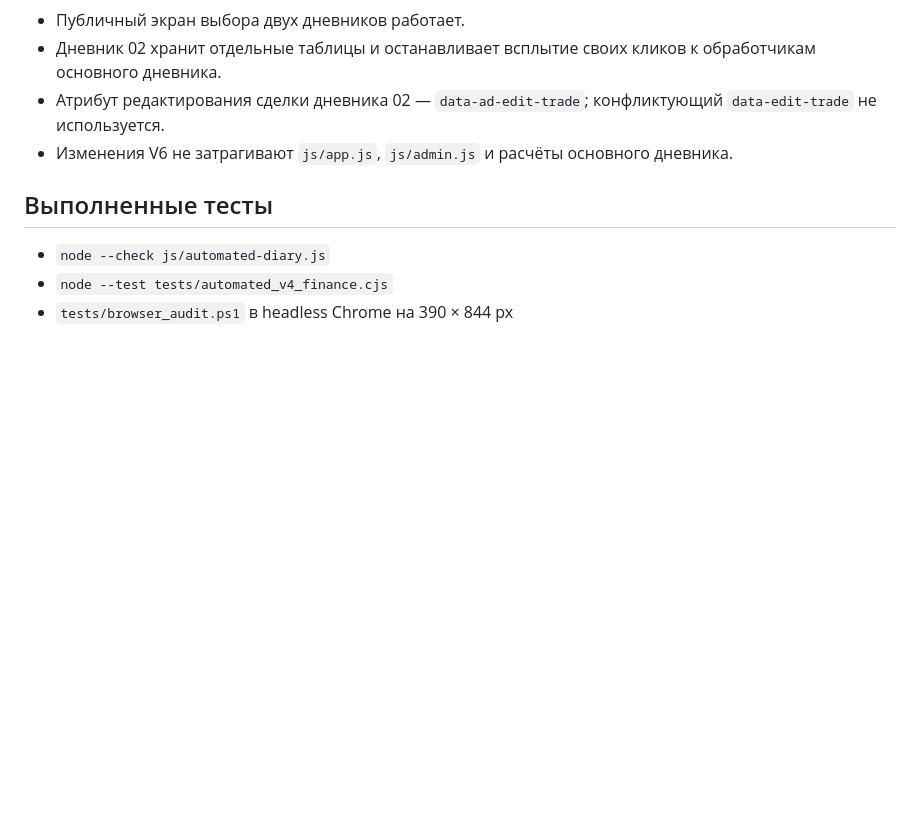
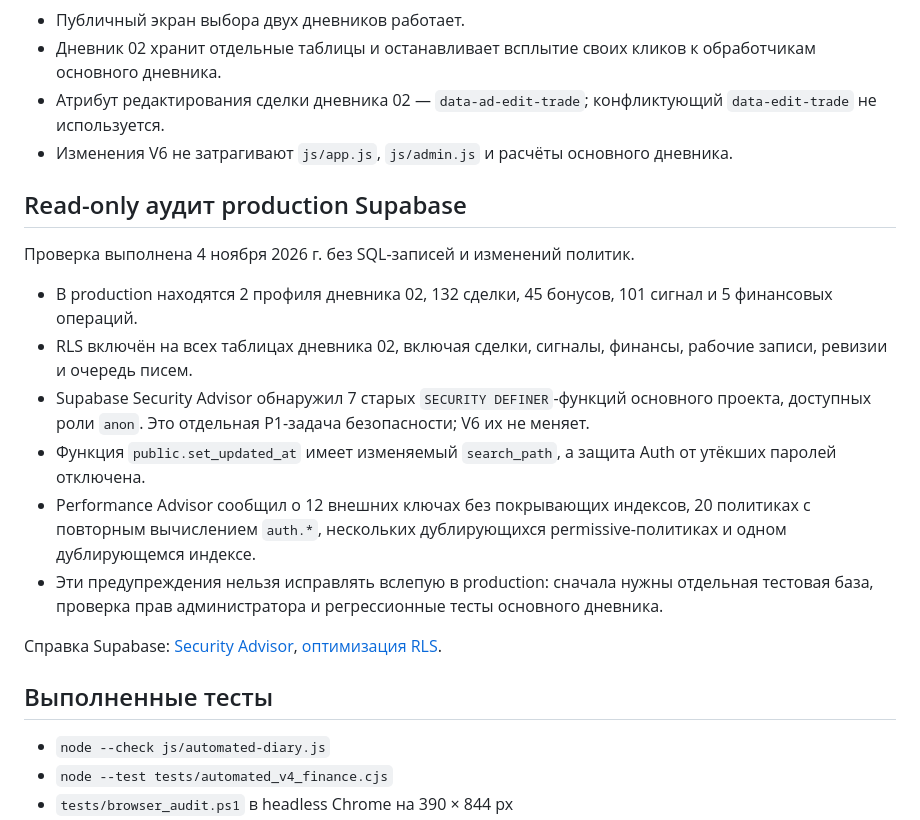
Before and after one commit to dannikul001-coder/trading-diary, a Markdown page: TRADING_DIARY_V6_AUDIT.md, the part around the change. Drawn GitHub-style; blank space fills up the shorter version.

Commit message:
Document production Supabase audit findings

```diff
--- a/TRADING_DIARY_V6_AUDIT.md
+++ b/TRADING_DIARY_V6_AUDIT.md
@@ -82,6 +82,19 @@
 - Атрибут редактирования сделки дневника 02 — `data-ad-edit-trade`; конфликтующий `data-edit-trade` не используется.
 - Изменения V6 не затрагивают `js/app.js`, `js/admin.js` и расчёты основного дневника.
 
+## Read-only аудит production Supabase
+
+Проверка выполнена 4 ноября 2026 г. без SQL-записей и изменений политик.
+
+- В production находятся 2 профиля дневника 02, 132 сделки, 45 бонусов, 101 сигнал и 5 финансовых операций.
+- RLS включён на всех таблицах дневника 02, включая сделки, сигналы, финансы, рабочие записи, ревизии и очередь писем.
+- Supabase Security Advisor обнаружил 7 старых `SECURITY DEFINER`-функций основного проекта, доступных роли `anon`. Это отдельная P1-задача безопасности; V6 их не меняет.
+- Функция `public.set_updated_at` имеет изменяемый `search_path`, а защита Auth от утёкших паролей отключена.
+- Performance Advisor сообщил о 12 внешних ключах без покрывающих индексов, 20 политиках с повторным вычислением `auth.*`, нескольких дублирующихся permissive-политиках и одном дублирующемся индексе.
+- Эти предупреждения нельзя исправлять вслепую в production: сначала нужны отдельная тестовая база, проверка прав администратора и регрессионные тесты основного дневника.
+
+Справка Supabase: [Security Advisor](https://supabase.com/docs/guides/database/database-linter), [оптимизация RLS](https://supabase.com/docs/guides/database/postgres/row-level-security#call-functions-with-select).
+
 ## Выполненные тесты
 
 - `node --check js/automated-diary.js`
```
